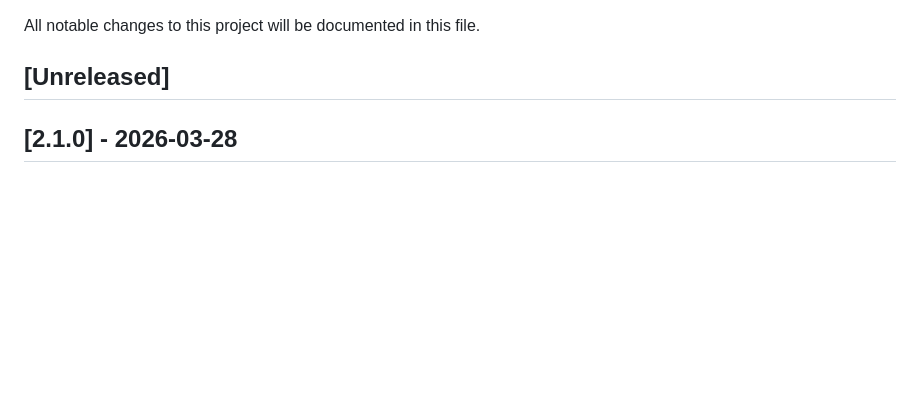
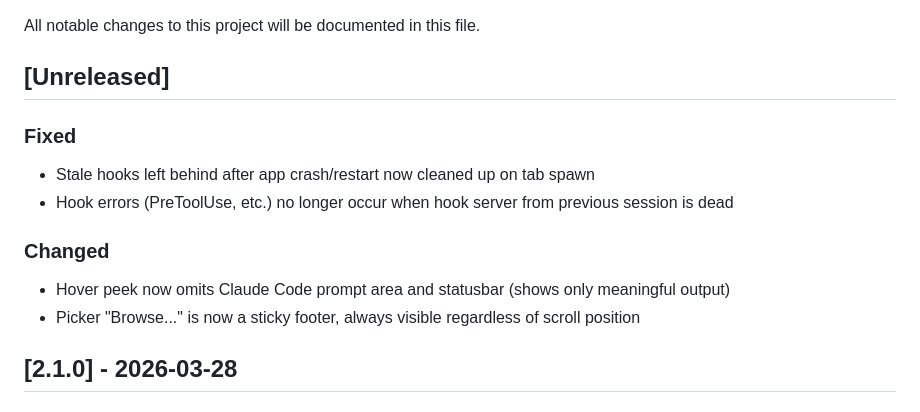
Before and after one commit to joemsak/claude-code-desktop, a Markdown page: CHANGELOG.md, the part around the change. Rendered like a GitHub page; blank space fills up the shorter version.

Commit message:
docs: update CHANGELOG with unreleased changes
Co-Authored-By: Claude Opus 4.6 (1M context) <noreply@anthropic.com>

```diff
--- a/CHANGELOG.md
+++ b/CHANGELOG.md
@@ -3,6 +3,14 @@
 All notable changes to this project will be documented in this file.
 
 ## [Unreleased]
+
+### Fixed
+- Stale hooks left behind after app crash/restart now cleaned up on tab spawn
+- Hook errors (PreToolUse, etc.) no longer occur when hook server from previous session is dead
+
+### Changed
+- Hover peek now omits Claude Code prompt area and statusbar (shows only meaningful output)
+- Picker "Browse..." is now a sticky footer, always visible regardless of scroll position
 
 ## [2.1.0] - 2026-03-28
 
```
